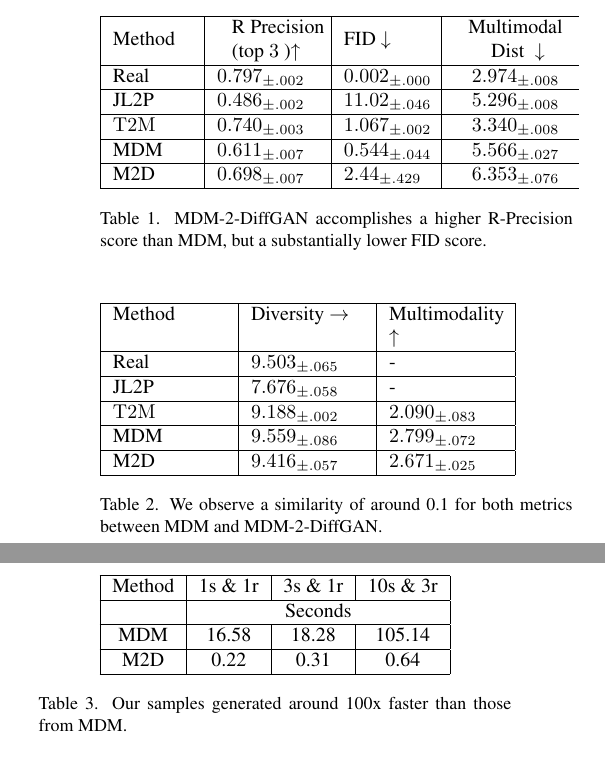
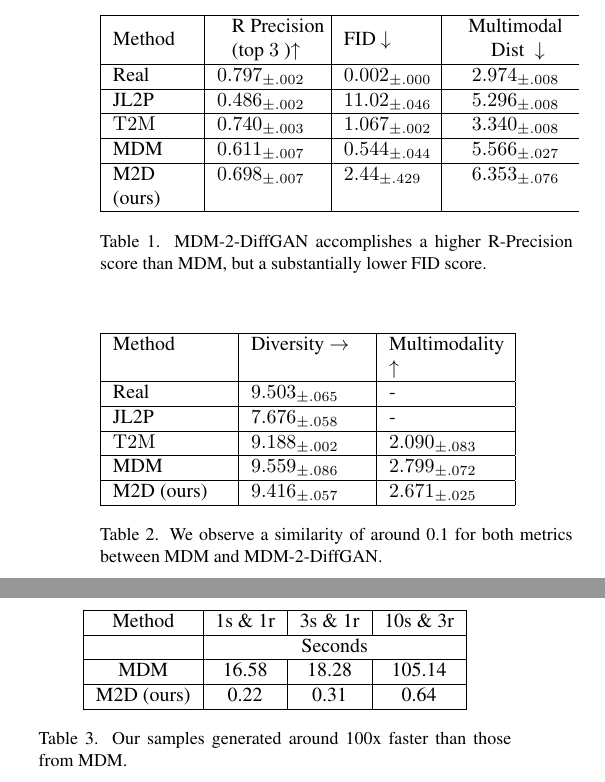
Before and after one commit to CAP6412-Group-4/mdm-2-ddgan-report, a LaTeX paper (src/MDM_DDGAN.tex): two parts of the columns of page 5 of 7, joined at a grey line, cut so that both start at the same text. Compiled offline with pdfLaTeX.

Commit message:
removed newpage directives

```diff
--- a/src/MDM_DDGAN.tex
+++ b/src/MDM_DDGAN.tex
@@ -306,7 +306,7 @@ around 100x faster than MDM.
     \hline JL2P & $0.486_{ \pm .002}$ & $11.02_{ \pm .046}$ & $5.296_{ \pm .008}$ \\
     \hline $\mathrm{T} 2 \mathrm{M}$ & $0.740_{ \pm .003}$ & $1.067_{ \pm .002}$ & $3.340_{ \pm .008}$ \\
     \hline MDM & $0.611_{ \pm .007}$ & $0.544_{ \pm .044}$ & $5.566_{ \pm .027}$ \\
-    \hline M2D & $0.698_{ \pm .007}$ & $2.44_{ \pm .429}$ & $6.353_{ \pm .076}$ \\
+    \hline M2D (ours) & $0.698_{ \pm .007}$ & $2.44_{ \pm .429}$ & $6.353_{ \pm .076}$ \\
     \hline
     \end{tabular}
     \caption{MDM-2-DiffGAN accomplishes a higher R-Precision score than MDM, but a substantially lower FID score.}
@@ -319,7 +319,7 @@ around 100x faster than MDM.
         \hline JL2P & $7.676_{ \pm .058}$ & - \\
         \hline $\mathrm{T} 2 \mathrm{M}$ & $9.188_{ \pm .002}$ & $2.090_{ \pm .083}$ \\
         \hline MDM & $9.559_{ \pm .086}$ & $2.799_{ \pm .072}$ \\
-        \hline M2D & $9.416_{ \pm .057}$ & $2.671_{ \pm .025}$ \\
+        \hline M2D (ours) & $9.416_{ \pm .057}$ & $2.671_{ \pm .025}$ \\
         \hline
         \end{tabular}
     \caption{We observe a similarity of around 0.1 for both metrics between MDM and MDM-2-DiffGAN.}
@@ -342,14 +341,11 @@ MDM-2-DiffGAN is able to scale much more effectively than MDM.
     Method & \multicolumn{1}{c|}{1s \& 1r} & \multicolumn{1}{c|}{3s \& 1r} & 10s \& 3r \\ \hline
            & \multicolumn{3}{c|}{Seconds}                                              \\ \hline
     MDM    & \multicolumn{1}{c|}{16.58}    & \multicolumn{1}{c|}{18.28}    & 105.14    \\ \hline
-    M2D    & \multicolumn{1}{c|}{0.22}     & \multicolumn{1}{c|}{0.31}     & 0.64      \\ \hline
+    M2D (ours)    & \multicolumn{1}{c|}{0.22}     & \multicolumn{1}{c|}{0.31}     & 0.64      \\ \hline
     \end{tabular}
     \caption{Our samples generated around 100x faster than those from MDM.}
     \label{tab:time}
 \end{table}
-
-% temporarily adding newpage until I find a better solution
-\newpage
 
 % <><><><><><><><><><><><><><><><><><><><><><><><><><><><><><><><><><><><><><><><>
 %                           ADDITIONAL APPLICATIONS
```
Also changed, not shown: src/MDM_DDGAN.tex (1 more changed lines).
